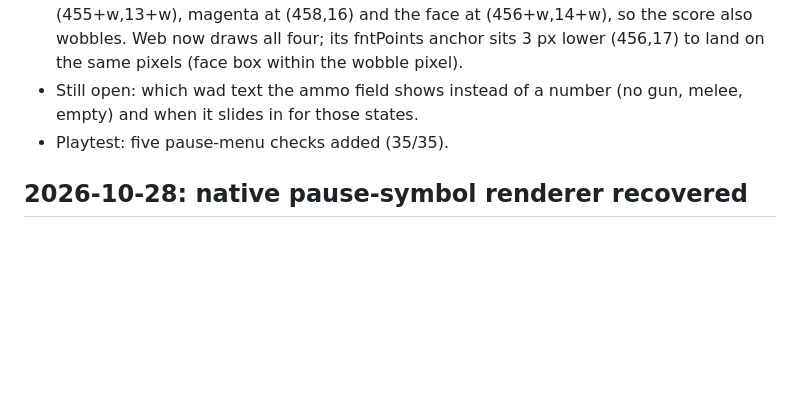
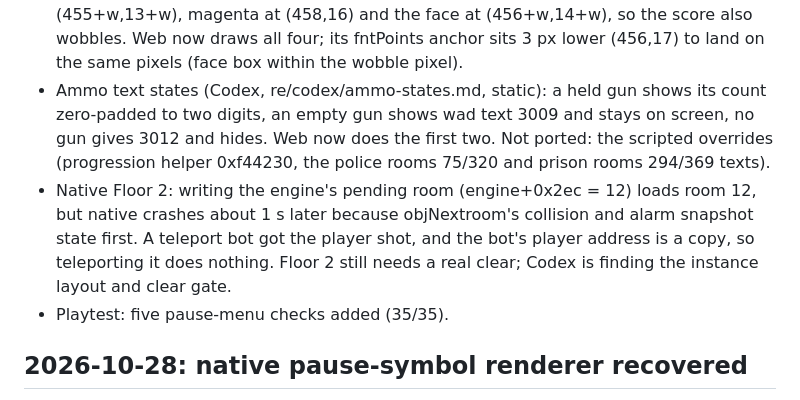
Before and after one commit to AGames21/hlm2-web, a Markdown page: docs/parity-audit.md, the part around the change. Drawn GitHub-style; blank space fills up the shorter version.

Commit message:
Audit: ammo text states and the native Floor 2 warp result
Co-Authored-By: Claude Opus 5.5 <noreply@anthropic.com>

```diff
--- a/docs/parity-audit.md
+++ b/docs/parity-audit.md
@@ -22,8 +22,16 @@
   (455+w,13+w), magenta at (458,16) and the face at (456+w,14+w), so the score
   also wobbles. Web now draws all four; its fntPoints anchor sits 3 px lower
   (456,17) to land on the same pixels (face box within the wobble pixel).
-- Still open: which wad text the ammo field shows instead of a number (no gun,
-  melee, empty) and when it slides in for those states.
+- Ammo text states (Codex, re/codex/ammo-states.md, static): a held gun shows
+  its count zero-padded to two digits, an empty gun shows wad text 3009 and
+  stays on screen, no gun gives 3012 and hides. Web now does the first two.
+  Not ported: the scripted overrides (progression helper 0xf44230, the police
+  rooms 75/320 and prison rooms 294/369 texts).
+- Native Floor 2: writing the engine's pending room (engine+0x2ec = 12) loads
+  room 12, but native crashes about 1 s later because objNextroom's collision
+  and alarm snapshot state first. A teleport bot got the player shot, and the
+  bot's player address is a copy, so teleporting it does nothing. Floor 2 still
+  needs a real clear; Codex is finding the instance layout and clear gate.
 - Playtest: five pause-menu checks added (35/35).
 
 ## 2026-10-28: native pause-symbol renderer recovered
```
